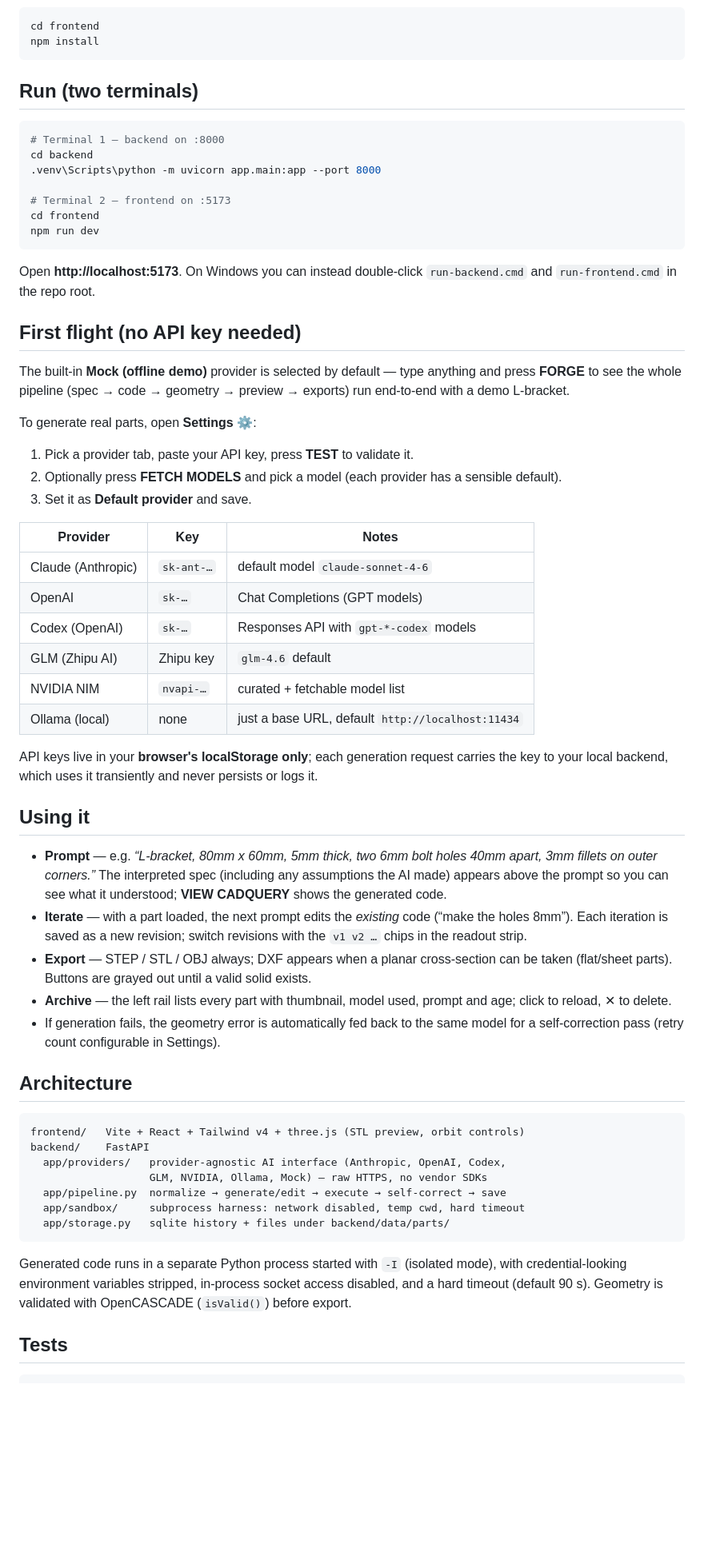
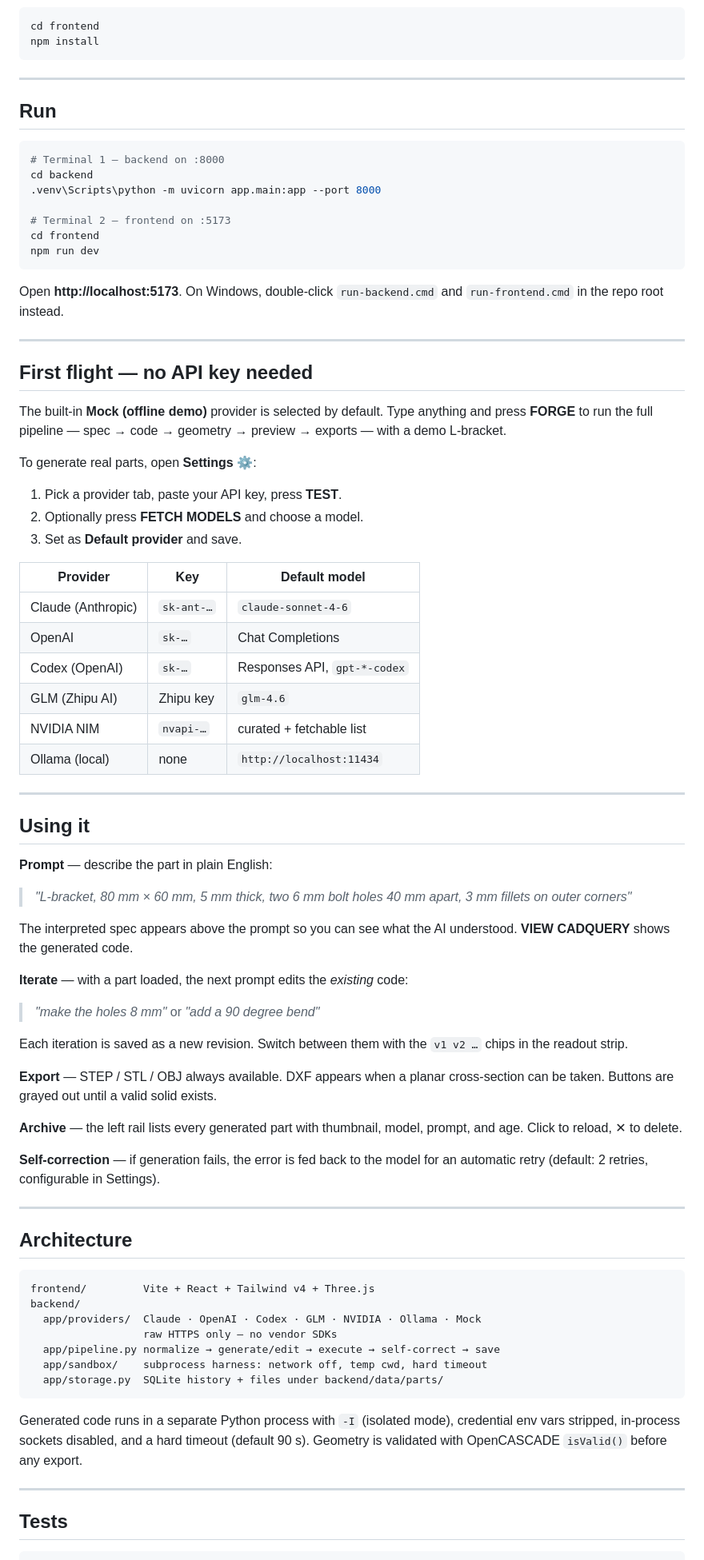
Before and after one commit to Profrozer/CADForge, a Markdown page: README.md, the part around one of its changes. Shown at 80% size. Rendered like a GitHub page; blank space fills up the shorter version.

````diff
--- a/README.md
+++ b/README.md
@@ -33,7 +78,9 @@ cd frontend
 npm install
 ```
 
-## Run (two terminals)
+---
+
+## Run
 
 ```powershell
 # Terminal 1 — backend on :8000
@@ -45,69 +92,66 @@ cd frontend
 npm run dev
 ```
 
-Open **http://localhost:5173**. On Windows you can instead double-click
-`run-backend.cmd` and `run-frontend.cmd` in the repo root.
+Open **http://localhost:5173**. On Windows, double-click `run-backend.cmd` and `run-frontend.cmd` in the repo root instead.
 
-## First flight (no API key needed)
+---
 
-The built-in **Mock (offline demo)** provider is selected by default — type
-anything and press **FORGE** to see the whole pipeline (spec → code → geometry
-→ preview → exports) run end-to-end with a demo L-bracket.
+## First flight — no API key needed
+
+The built-in **Mock (offline demo)** provider is selected by default. Type anything and press **FORGE** to run the full pipeline — spec → code → geometry → preview → exports — with a demo L-bracket.
 
 To generate real parts, open **Settings ⚙**:
 
-1. Pick a provider tab, paste your API key, press **TEST** to validate it.
-2. Optionally press **FETCH MODELS** and pick a model (each provider has a
-   sensible default).
-3. Set it as **Default provider** and save.
+1. Pick a provider tab, paste your API key, press **TEST**.
+2. Optionally press **FETCH MODELS** and choose a model.
+3. Set as **Default provider** and save.
 
-| Provider | Key | Notes |
+| Provider | Key | Default model |
 |---|---|---|
-| Claude (Anthropic) | `sk-ant-…` | default model `claude-sonnet-4-6` |
-| OpenAI | `sk-…` | Chat Completions (GPT models) |
-| Codex (OpenAI) | `sk-…` | Responses API with `gpt-*-codex` models |
-| GLM (Zhipu AI) | Zhipu key | `glm-4.6` default |
-| NVIDIA NIM | `nvapi-…` | curated + fetchable model list |
-| Ollama (local) | none | just a base URL, default `http://localhost:11434` |
+| Claude (Anthropic) | `sk-ant-…` | `claude-sonnet-4-6` |
+| OpenAI | `sk-…` | Chat Completions |
+| Codex (OpenAI) | `sk-…` | Responses API, `gpt-*-codex` |
+| GLM (Zhipu AI) | Zhipu key | `glm-4.6` |
+| NVIDIA NIM | `nvapi-…` | curated + fetchable list |
+| Ollama (local) | none | `http://localhost:11434` |
 
-API keys live in your **browser's localStorage only**; each generation request
-carries the key to your local backend, which uses it transiently and never
-persists or logs it.
+---
 
 ## Using it
 
-- **Prompt** — e.g. *“L-bracket, 80mm x 60mm, 5mm thick, two 6mm bolt holes
-  40mm apart, 3mm fillets on outer corners.”* The interpreted spec (including
-  any assumptions the AI made) appears above the prompt so you can see what it
-  understood; **VIEW CADQUERY** shows the generated code.
-- **Iterate** — with a part loaded, the next prompt edits the *existing* code
-  (“make the holes 8mm”). Each iteration is saved as a new revision; switch
-  revisions with the `v1 v2 …` chips in the readout strip.
-- **Export** — STEP / STL / OBJ always; DXF appears when a planar cross-section
-  can be taken (flat/sheet parts). Buttons are grayed out until a valid solid
-  exists.
-- **Archive** — the left rail lists every part with thumbnail, model used,
-  prompt and age; click to reload, ✕ to delete.
-- If generation fails, the geometry error is automatically fed back to the
-  same model for a self-correction pass (retry count configurable in
-  Settings).
+**Prompt** — describe the part in plain English:
+> *"L-bracket, 80 mm × 60 mm, 5 mm thick, two 6 mm bolt holes 40 mm apart, 3 mm fillets on outer corners"*
+
+The interpreted spec appears above the prompt so you can see what the AI understood. **VIEW CADQUERY** shows the generated code.
+
+**Iterate** — with a part loaded, the next prompt edits the *existing* code:
+> *"make the holes 8 mm"* or *"add a 90 degree bend"*
+
+Each iteration is saved as a new revision. Switch between them with the `v1 v2 …` chips in the readout strip.
+
+**Export** — STEP / STL / OBJ always available. DXF appears when a planar cross-section can be taken. Buttons are grayed out until a valid solid exists.
+
+**Archive** — the left rail lists every generated part with thumbnail, model, prompt, and age. Click to reload, ✕ to delete.
+
+**Self-correction** — if generation fails, the error is fed back to the model for an automatic retry (default: 2 retries, configurable in Settings).
+
+---
 
 ## Architecture
 
 ```
-frontend/   Vite + React + Tailwind v4 + three.js (STL preview, orbit controls)
-backend/    FastAPI
-  app/providers/   provider-agnostic AI interface (Anthropic, OpenAI, Codex,
-                   GLM, NVIDIA, Ollama, Mock) — raw HTTPS, no vendor SDKs
-  app/pipeline.py  normalize → generate/edit → execute → self-correct → save
-  app/sandbox/     subprocess harness: network disabled, temp cwd, hard timeout
-  app/storage.py   sqlite history + files under backend/data/parts/
+frontend/         Vite + React + Tailwind v4 + Three.js
+backend/
+  app/providers/  Claude · OpenAI · Codex · GLM · NVIDIA · Ollama · Mock
+                  raw HTTPS only — no vendor SDKs
+  app/pipeline.py normalize → generate/edit → execute → self-correct → save
+  app/sandbox/    subprocess harness: network off, temp cwd, hard timeout
+  app/storage.py  SQLite history + files under backend/data/parts/
 ```
 
-Generated code runs in a separate Python process started with `-I` (isolated
-mode), with credential-looking environment variables stripped, in-process
-socket access disabled, and a hard timeout (default 90 s). Geometry is
-validated with OpenCASCADE (`isValid()`) before export.
+Generated code runs in a separate Python process with `-I` (isolated mode), credential env vars stripped, in-process sockets disabled, and a hard timeout (default 90 s). Geometry is validated with OpenCASCADE `isValid()` before any export.
+
+---
 
 ## Tests
 
````
Also changed, not shown: other parts of README.md (+60 -17 lines), assets/readme/screenshot-cadquery.png (added), assets/readme/screenshot-home.png (added), assets/readme/screenshot-part-loaded.png (added), assets/readme/screenshot-settings.png (added), 1 other file.
